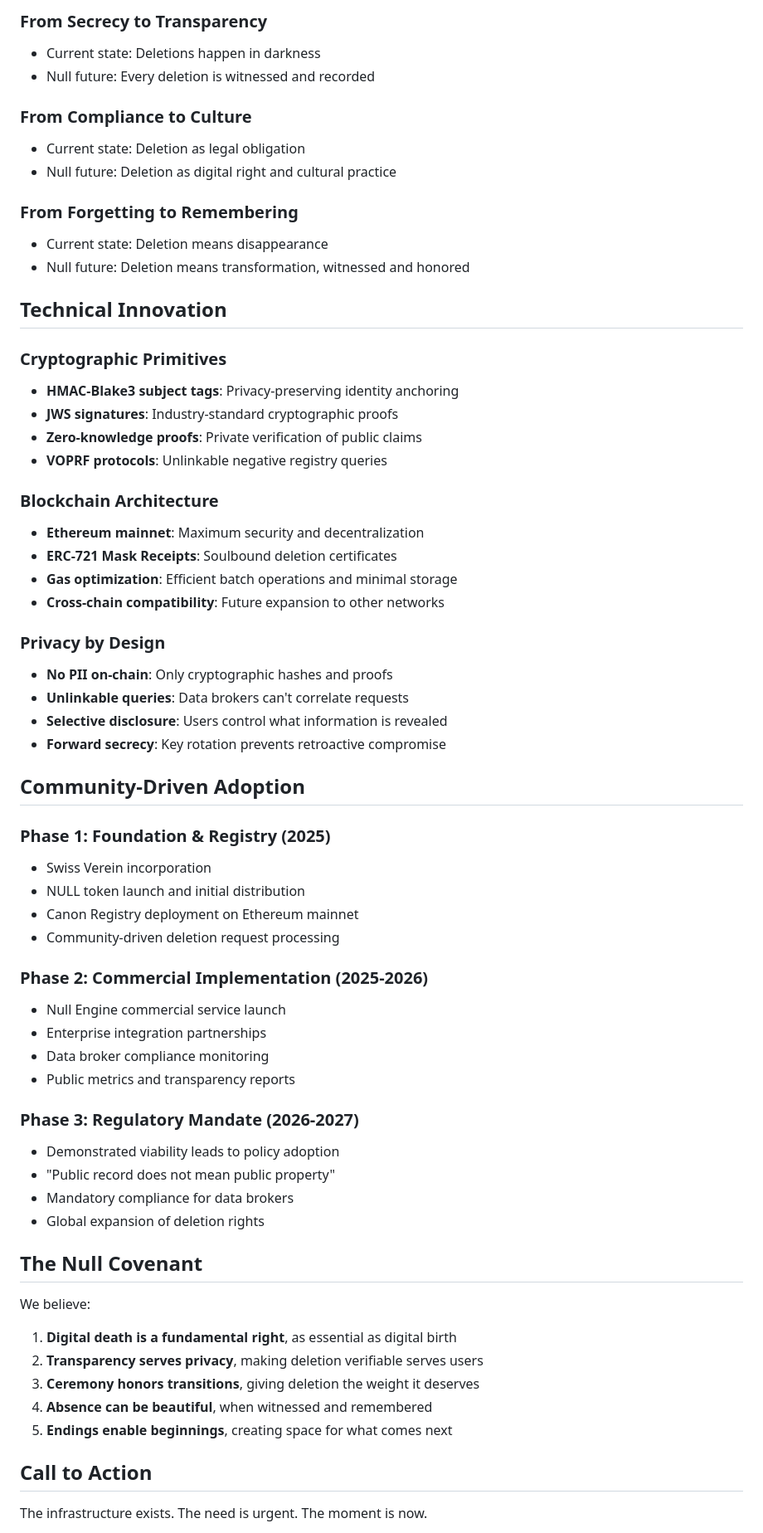
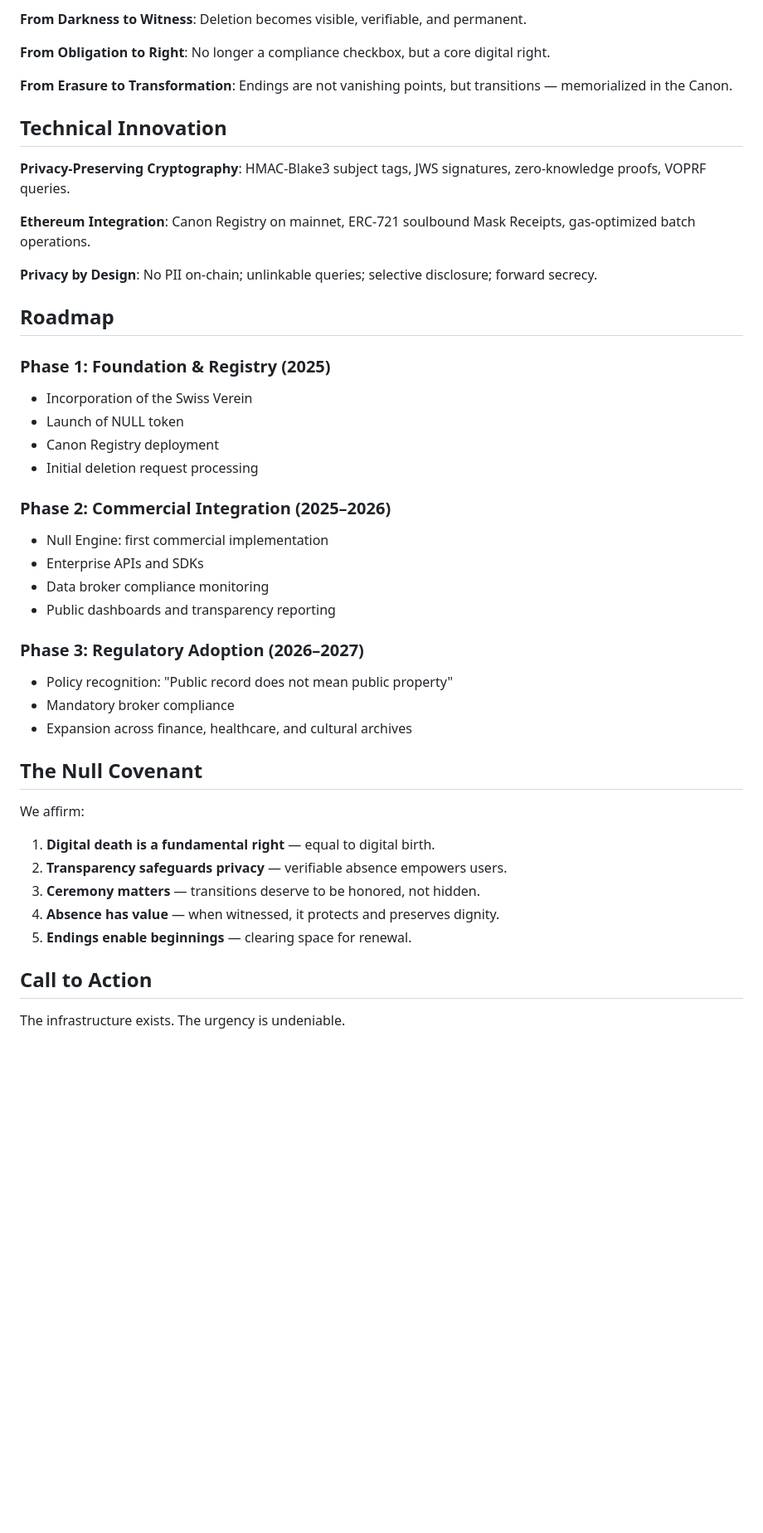
Before and after one commit to permephem/null, a Markdown page: docs/manifesto.md, the part around one of its changes. Shown at 83% size. Rendered like a GitHub page; blank space fills up the shorter version.

```diff
--- a/docs/manifesto.md
+++ b/docs/manifesto.md
@@ -67,67 +76,51 @@ Null Protocol transforms deletion from shame to ceremony.
 
-### From Secrecy to Transparency
-- Current state: Deletions happen in darkness
-- Null future: Every deletion is witnessed and recorded
+**From Darkness to Witness**: Deletion becomes visible, verifiable, and permanent.
 
-### From Compliance to Culture
-- Current state: Deletion as legal obligation
-- Null future: Deletion as digital right and cultural practice
+**From Obligation to Right**: No longer a compliance checkbox, but a core digital right.
 
-### From Forgetting to Remembering
-- Current state: Deletion means disappearance
-- Null future: Deletion means transformation, witnessed and honored
+**From Erasure to Transformation**: Endings are not vanishing points, but transitions — memorialized in the Canon.
 
 ## Technical Innovation
 
-### Cryptographic Primitives
-- **HMAC-Blake3 subject tags**: Privacy-preserving identity anchoring
-- **JWS signatures**: Industry-standard cryptographic proofs
-- **Zero-knowledge proofs**: Private verification of public claims
-- **VOPRF protocols**: Unlinkable negative registry queries
+**Privacy-Preserving Cryptography**: HMAC-Blake3 subject tags, JWS signatures, zero-knowledge proofs, VOPRF queries.
 
-### Blockchain Architecture
-- **Ethereum mainnet**: Maximum security and decentralization
-- **ERC-721 Mask Receipts**: Soulbound deletion certificates
-- **Gas optimization**: Efficient batch operations and minimal storage
-- **Cross-chain compatibility**: Future expansion to other networks
+**Ethereum Integration**: Canon Registry on mainnet, ERC-721 soulbound Mask Receipts, gas-optimized batch operations.
 
-### Privacy by Design
-- **No PII on-chain**: Only cryptographic hashes and proofs
-- **Unlinkable queries**: Data brokers can't correlate requests
-- **Selective disclosure**: Users control what information is revealed
-- **Forward secrecy**: Key rotation prevents retroactive compromise
+**Privacy by Design**: No PII on-chain; unlinkable queries; selective disclosure; forward secrecy.
 
-## Community-Driven Adoption
+## Roadmap
 
 ### Phase 1: Foundation & Registry (2025)
-- Swiss Verein incorporation
-- NULL token launch and initial distribution
-- Canon Registry deployment on Ethereum mainnet
-- Community-driven deletion request processing
 
-### Phase 2: Commercial Implementation (2025-2026)
-- Null Engine commercial service launch
-- Enterprise integration partnerships
+- Incorporation of the Swiss Verein
+- Launch of NULL token
+- Canon Registry deployment
+- Initial deletion request processing
+
+### Phase 2: Commercial Integration (2025–2026)
+
+- Null Engine: first commercial implementation
+- Enterprise APIs and SDKs
 - Data broker compliance monitoring
-- Public metrics and transparency reports
+- Public dashboards and transparency reporting
 
-### Phase 3: Regulatory Mandate (2026-2027)
-- Demonstrated viability leads to policy adoption
-- "Public record does not mean public property"
-- Mandatory compliance for data brokers
-- Global expansion of deletion rights
+### Phase 3: Regulatory Adoption (2026–2027)
+
+- Policy recognition: "Public record does not mean public property"
+- Mandatory broker compliance
+- Expansion across finance, healthcare, and cultural archives
 
 ## The Null Covenant
 
-We believe:
+We affirm:
 
-1. **Digital death is a fundamental right**, as essential as digital birth
-2. **Transparency serves privacy**, making deletion verifiable serves users
-3. **Ceremony honors transitions**, giving deletion the weight it deserves
-4. **Absence can be beautiful**, when witnessed and remembered
-5. **Endings enable beginnings**, creating space for what comes next
+1. **Digital death is a fundamental right** — equal to digital birth.
+2. **Transparency safeguards privacy** — verifiable absence empowers users.
+3. **Ceremony matters** — transitions deserve to be honored, not hidden.
+4. **Absence has value** — when witnessed, it protects and preserves dignity.
+5. **Endings enable beginnings** — clearing space for renewal.
 
 ## Call to Action
 
-The infrastructure exists. The need is urgent. The moment is now.
+The infrastructure exists. The urgency is undeniable.
 
```
Also changed, not shown: other parts of docs/manifesto.md (+52 -44 lines).
